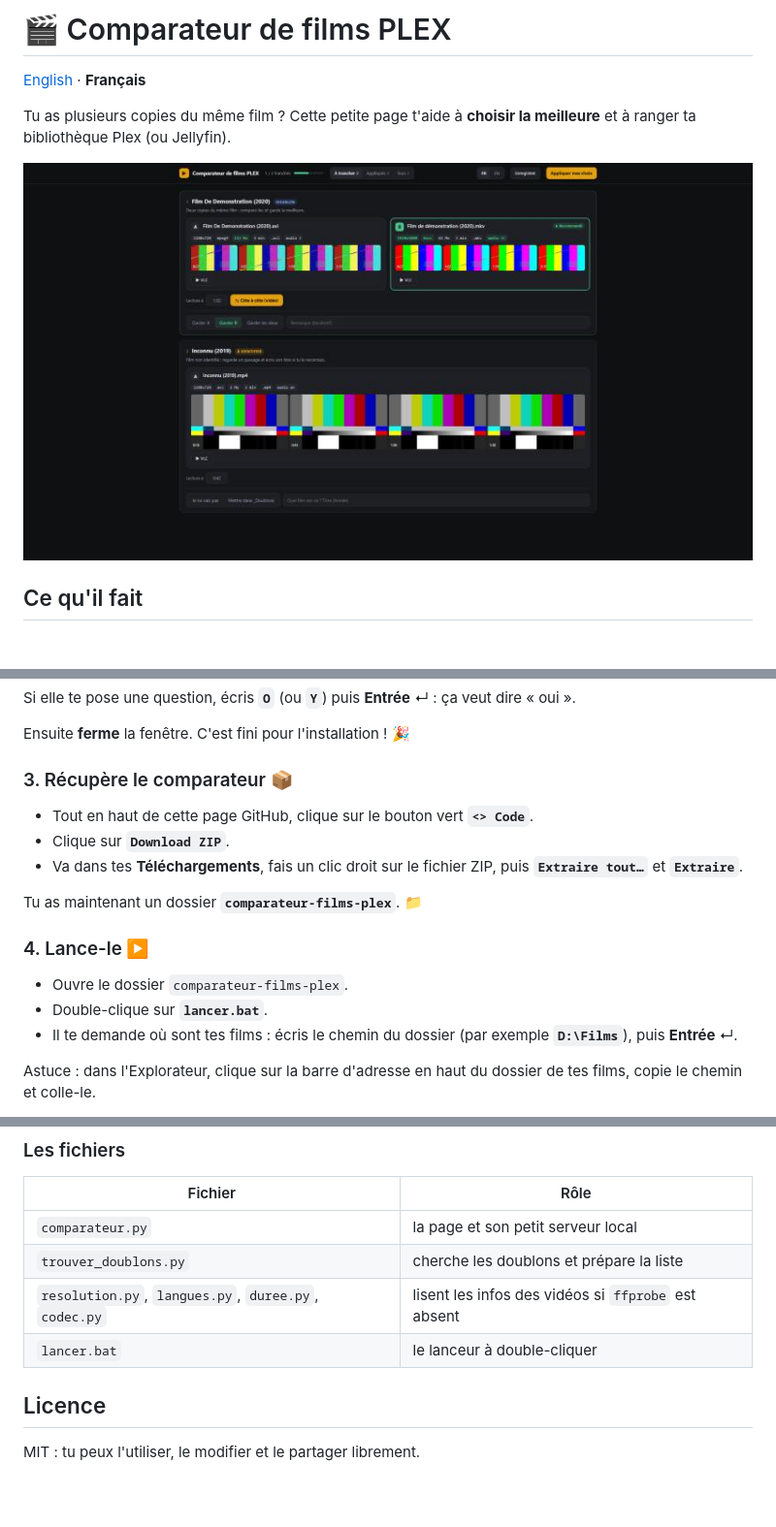
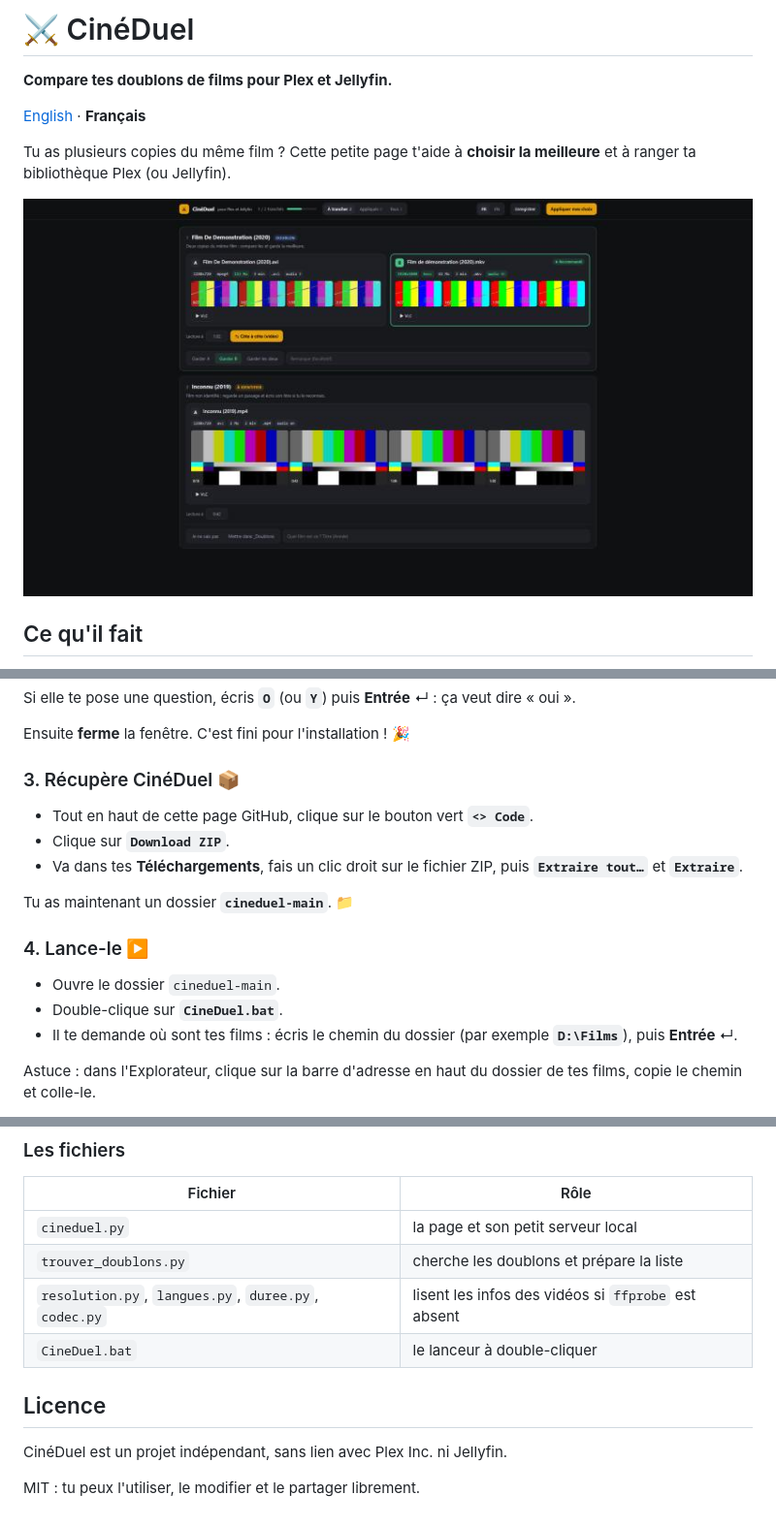
Before and after one commit to chriscouvreur/cineduel, a Markdown page: README.fr.md, 3 parts joined by grey strips. Shown at 97% size. GitHub-like rendering; pictures changed too: docs/apercu-fr.jpg; blank space fills up the shorter version.

```diff
--- a/README.fr.md
+++ b/README.fr.md
@@ -1,4 +1,6 @@
-# 🎬 Comparateur de films PLEX
+# ⚔ CinéDuel
+
+**Compare tes doublons de films pour Plex et Jellyfin.**
 
 [English](README.md) · **Français**
 
@@ -58,18 +60,18 @@ Si elle te pose une question, écris **`O`** (ou **`Y`**) puis **Entrée** ↵ :
 
 Ensuite **ferme** la fenêtre. C'est fini pour l'installation ! 🎉
 
-### 3. Récupère le comparateur 📦
+### 3. Récupère CinéDuel 📦
 
 - Tout en haut de cette page GitHub, clique sur le bouton vert **`<> Code`**.
 - Clique sur **`Download ZIP`**.
 - Va dans tes **Téléchargements**, fais un clic droit sur le fichier ZIP, puis **`Extraire tout…`** et **`Extraire`**.
 
-Tu as maintenant un dossier **`comparateur-films-plex`**. 📁
+Tu as maintenant un dossier **`cineduel-main`**. 📁
 
 ### 4. Lance-le ▶️
 
-- Ouvre le dossier `comparateur-films-plex`.
-- Double-clique sur **`lancer.bat`**.
+- Ouvre le dossier `cineduel-main`.
+- Double-clique sur **`CineDuel.bat`**.
 - Il te demande où sont tes films : écris le chemin du dossier (par exemple **`D:\Films`**), puis **Entrée** ↵.
 
 Astuce : dans l'Explorateur, clique sur la barre d'adresse en haut du dossier de tes films, copie le chemin et colle-le.
@@ -130,11 +132,14 @@ Laisse `note` vide pour afficher l'explication intégrée dans la langue choisie
 
 | Fichier | Rôle |
 |---|---|
-| `comparateur.py` | la page et son petit serveur local |
+| `cineduel.py` | la page et son petit serveur local |
 | `trouver_doublons.py` | cherche les doublons et prépare la liste |
 | `resolution.py`, `langues.py`, `duree.py`, `codec.py` | lisent les infos des vidéos si `ffprobe` est absent |
-| `lancer.bat` | le lanceur à double-cliquer |
+| `CineDuel.bat` | le lanceur à double-cliquer |
 
 ## Licence
 
+CinéDuel est un projet indépendant, sans lien avec Plex Inc. ni Jellyfin.
+
+
 MIT : tu peux l'utiliser, le modifier et le partager librement.
```
Also changed, not shown: other parts of README.fr.md (+2 -2 lines), README.md (+14 -9 lines), docs/apercu-en.jpg, 5 other files.
